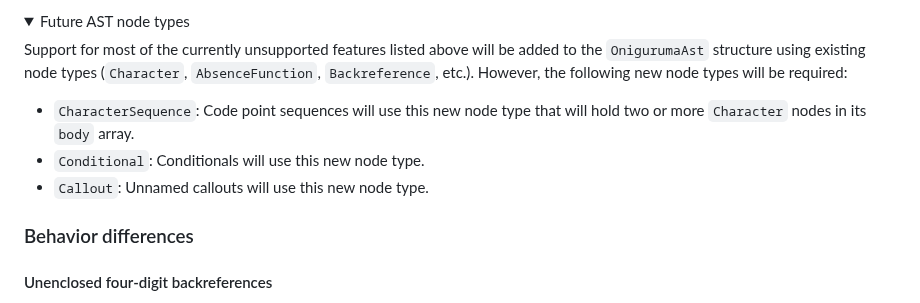
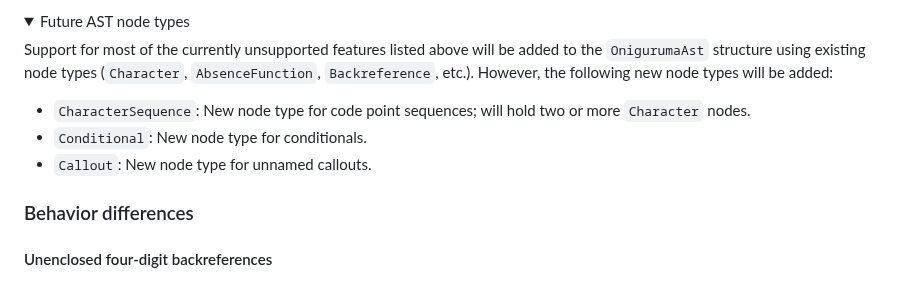
Before and after one commit to slevithan/oniguruma-parser, a Markdown page: README.md, the part around the change. GitHub-like rendering; folded sections open.

Commit message:
Readme tweaks

```diff
--- a/README.md
+++ b/README.md
@@ -175,11 +175,11 @@ The following don't yet throw errors, but should:
 <details>
   <summary>Future AST node types</summary>
 
-Support for most of the currently unsupported features listed above will be added to the `OnigurumaAst` structure using existing node types (`Character`, `AbsenceFunction`, `Backreference`, etc.). However, the following new node types will be required:
+Support for most of the currently unsupported features listed above will be added to the `OnigurumaAst` structure using existing node types (`Character`, `AbsenceFunction`, `Backreference`, etc.). However, the following new node types will be added:
 
-- `CharacterSequence`: Code point sequences will use this new node type that will hold two or more `Character` nodes in its `body` array.
-- `Conditional`: Conditionals will use this new node type.
-- `Callout`: Unnamed callouts will use this new node type.
+- `CharacterSequence`: New node type for code point sequences; will hold two or more `Character` nodes.
+- `Conditional`: New node type for conditionals.
+- `Callout`: New node type for unnamed callouts.
 </details>
 
 ### Behavior differences
```
